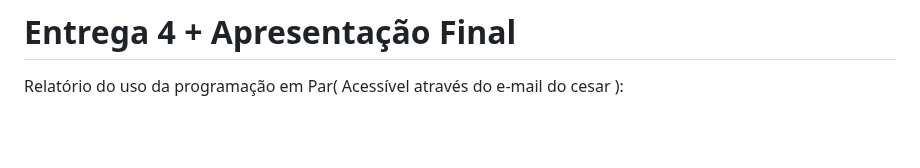
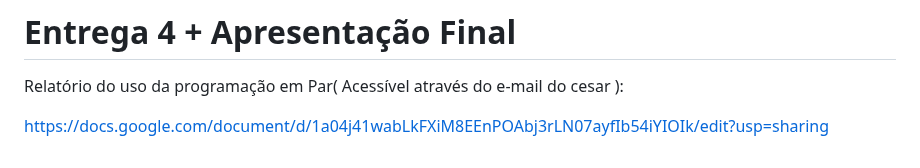
Before and after one commit to gabrielrroma/Tasty-FDS, a Markdown page: README.md, the part around the change. Rendered like a GitHub page; blank space fills up the shorter version.

```diff
--- a/README.md
+++ b/README.md
@@ -128,3 +128,5 @@ https://github.com/gabrielrroma/Tasty-FDS/assets/84236149/f6e745bd-7a90-4358-8e3
 # Entrega 4 + Apresentação Final
 
 Relatório do uso da programação em Par( Acessível através do e-mail do cesar ):
+
+https://docs.google.com/document/d/1a04j41wabLkFXiM8EEnPOAbj3rLN07ayfIb54iYIOIk/edit?usp=sharing
```
